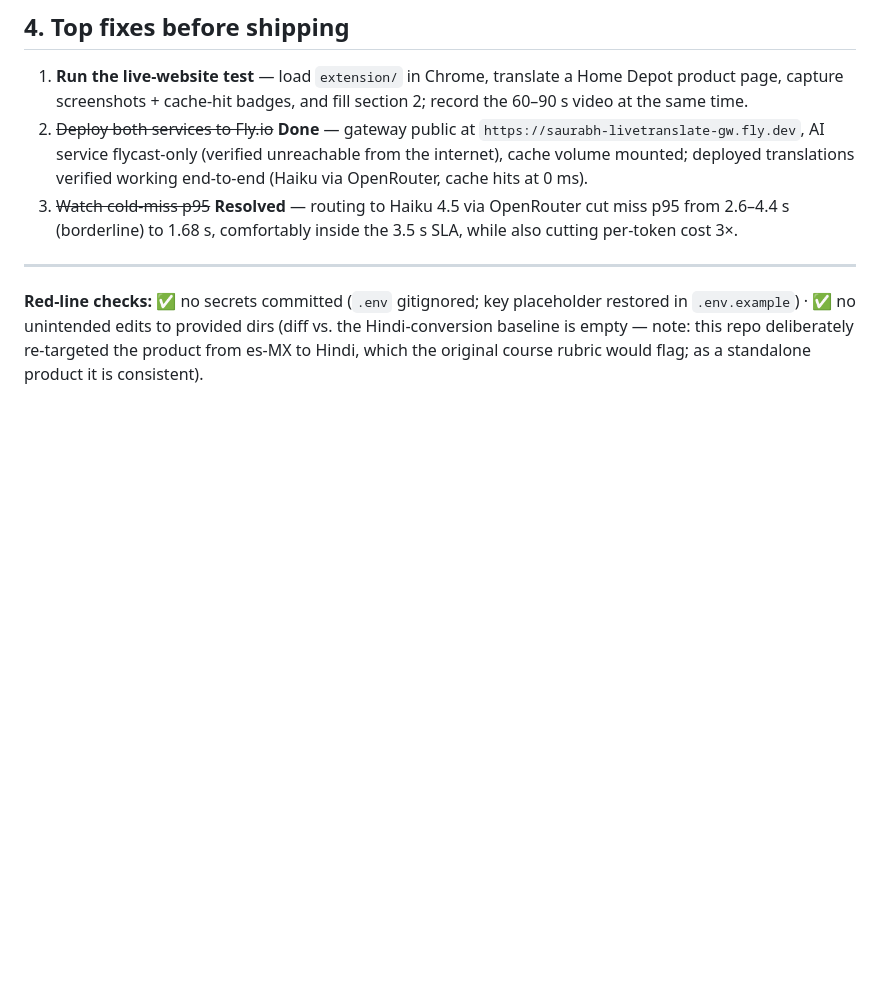
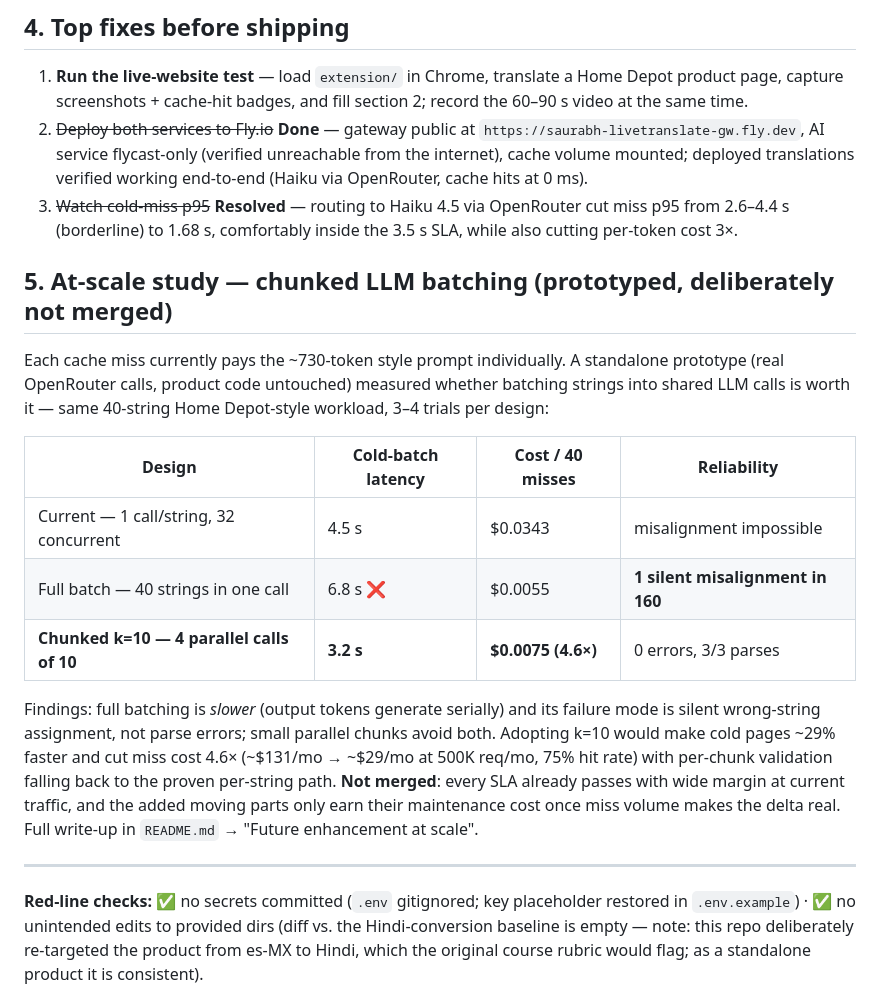
Before and after one commit to Bhardwaj-Saurabh/fde-live-translator-widget, a Markdown page: PRODUCT_EVAL.md, the part around the change. GitHub-like rendering; blank space fills up the shorter version.

Commit message:
PRODUCT_EVAL: add chunked-batching scale study

```diff
--- a/PRODUCT_EVAL.md
+++ b/PRODUCT_EVAL.md
@@ -100,6 +100,28 @@
    miss p95 from 2.6–4.4 s (borderline) to 1.68 s, comfortably inside the 3.5 s SLA,
    while also cutting per-token cost 3×.
 
+## 5. At-scale study — chunked LLM batching (prototyped, deliberately not merged)
+
+Each cache miss currently pays the ~730-token style prompt individually. A standalone
+prototype (real OpenRouter calls, product code untouched) measured whether batching
+strings into shared LLM calls is worth it — same 40-string Home Depot-style workload,
+3–4 trials per design:
+
+| Design | Cold-batch latency | Cost / 40 misses | Reliability |
+|---|---|---|---|
+| Current — 1 call/string, 32 concurrent | 4.5 s | $0.0343 | misalignment impossible |
+| Full batch — 40 strings in one call | 6.8 s ❌ | $0.0055 | **1 silent misalignment in 160** |
+| **Chunked k=10 — 4 parallel calls of 10** | **3.2 s** | **$0.0075 (4.6×)** | 0 errors, 3/3 parses |
+
+Findings: full batching is *slower* (output tokens generate serially) and its failure
+mode is silent wrong-string assignment, not parse errors; small parallel chunks avoid
+both. Adopting k=10 would make cold pages ~29% faster and cut miss cost 4.6×
+(~$131/mo → ~$29/mo at 500K req/mo, 75% hit rate) with per-chunk validation falling
+back to the proven per-string path. **Not merged**: every SLA already passes with wide
+margin at current traffic, and the added moving parts only earn their maintenance cost
+once miss volume makes the delta real. Full write-up in `README.md` → "Future
+enhancement at scale".
+
 ---
 
 **Red-line checks:** ✅ no secrets committed (`.env` gitignored; key placeholder restored in
```
